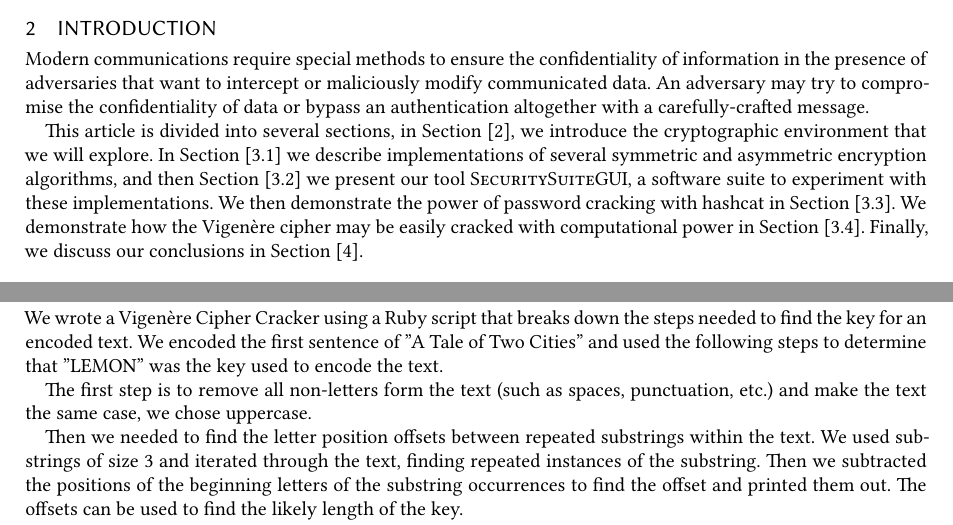
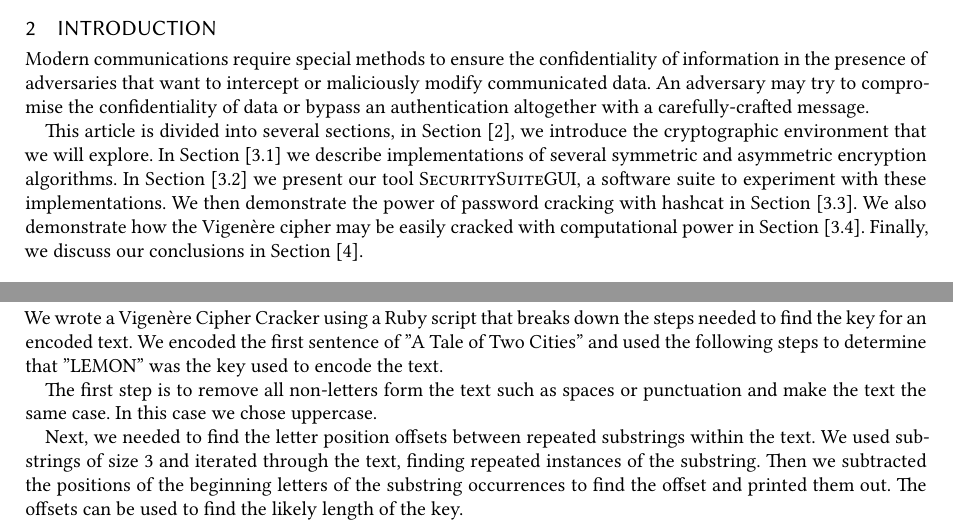
Before and after one commit to marklalor/security-suite, a LaTeX paper (report/report.tex): two parts of pages 1 and 8 of 9, joined at a grey line, cut so that both start at the same text. Compiled offline with XeLaTeX.

Commit message:
brian revisions

```diff
--- a/report/report.tex
+++ b/report/report.tex
@@ -76,7 +76,7 @@ Sensitive data such as bank details, and personal information is continuously ex
 
 Modern communications require special methods to ensure the confidentiality of information in the presence of adversaries that want to intercept or maliciously modify communicated data. An adversary may try to compromise the confidentiality of data or bypass an authentication altogether with a carefully-crafted message.
 
-This article is divided into several sections, in Section [\ref{sec:intro}], we introduce the cryptographic environment that we will explore. In Section [\ref{sec:algorithms}] we describe implementations of several symmetric and asymmetric encryption algorithms, and then Section [\ref{sec:gui}] we present our tool \textsc{SecuritySuiteGUI}, a software suite to experiment with these implementations. We then demonstrate the power of password cracking with hashcat in Section [\ref{sec:hashcat}]. We demonstrate how the Vigen\`{e}re cipher may be easily cracked with computational power in Section [\ref{sec:vinegar}]. Finally, we discuss our conclusions in Section [\ref{sec:conclusion}].
+This article is divided into several sections, in Section [\ref{sec:intro}], we introduce the cryptographic environment that we will explore. In Section [\ref{sec:algorithms}] we describe implementations of several symmetric and asymmetric encryption algorithms. In Section [\ref{sec:gui}] we present our tool \textsc{SecuritySuiteGUI}, a software suite to experiment with these implementations. We then demonstrate the power of password cracking with hashcat in Section [\ref{sec:hashcat}]. We also demonstrate how the Vigen\`{e}re cipher may be easily cracked with computational power in Section [\ref{sec:vinegar}]. Finally, we discuss our conclusions in Section [\ref{sec:conclusion}].
 
 \subsection{Overview of Cryptography Algorithms}
 \subsubsection{DES}
@@ -299,9 +299,9 @@ In the hashcat demo, we explore all of these ideas on some real-world datasets,
 
 We wrote a Vigen\`{e}re Cipher Cracker using a Ruby script that breaks down the steps needed to find the key for an encoded text. We encoded the first sentence of "A Tale of Two Cities" and used the following steps to determine that "LEMON" was the key used to encode the text.
 
-The first step is to remove all non-letters form the text (such as spaces, punctuation, etc.) and make the text the same case, we chose uppercase.
+The first step is to remove all non-letters form the text such as spaces or punctuation and make the text the same case. In this case we chose uppercase.
 
-Then we needed to find the letter position offsets between repeated substrings within the text. We used substrings of size 3 and iterated through the text, finding repeated instances of the substring. Then we subtracted the positions of the beginning letters of the substring occurrences to find the offset and printed them out. The offsets can be used to find the likely length of the key.
+Next, we needed to find the letter position offsets between repeated substrings within the text. We used substrings of size 3 and iterated through the text, finding repeated instances of the substring. Then we subtracted the positions of the beginning letters of the substring occurrences to find the offset and printed them out. The offsets can be used to find the likely length of the key.
 
 We then prompted the user to input their guess for the length of the key. A likely length would be a common factor amongst all or most of the offsets. In our case, a common factor is 5, therefore 5 should be a good guess.
 
```
Also changed, not shown: report/report.tex (8 more changed lines).
